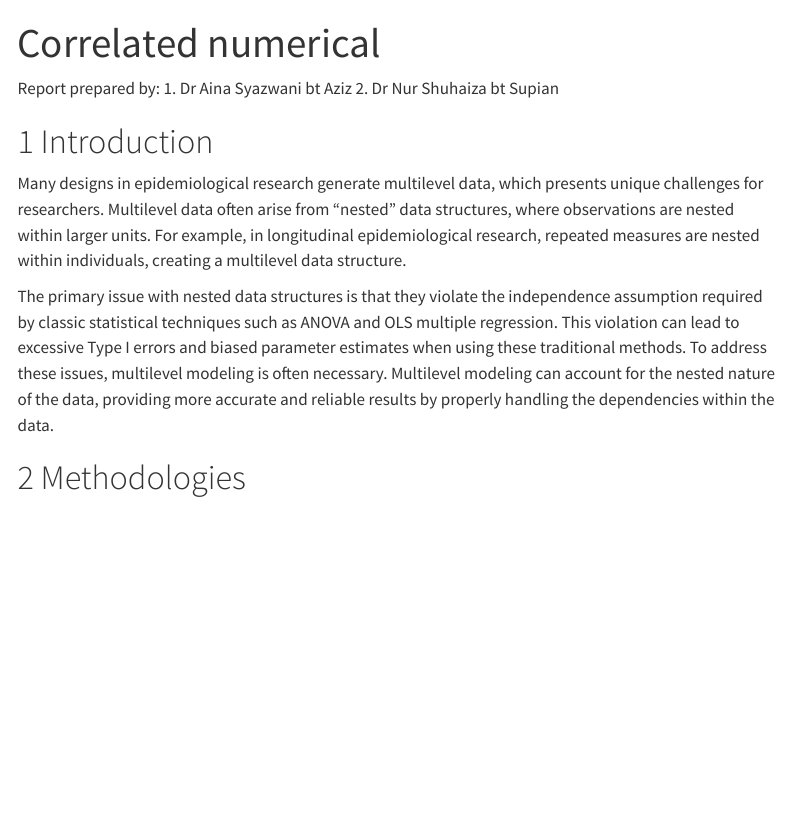
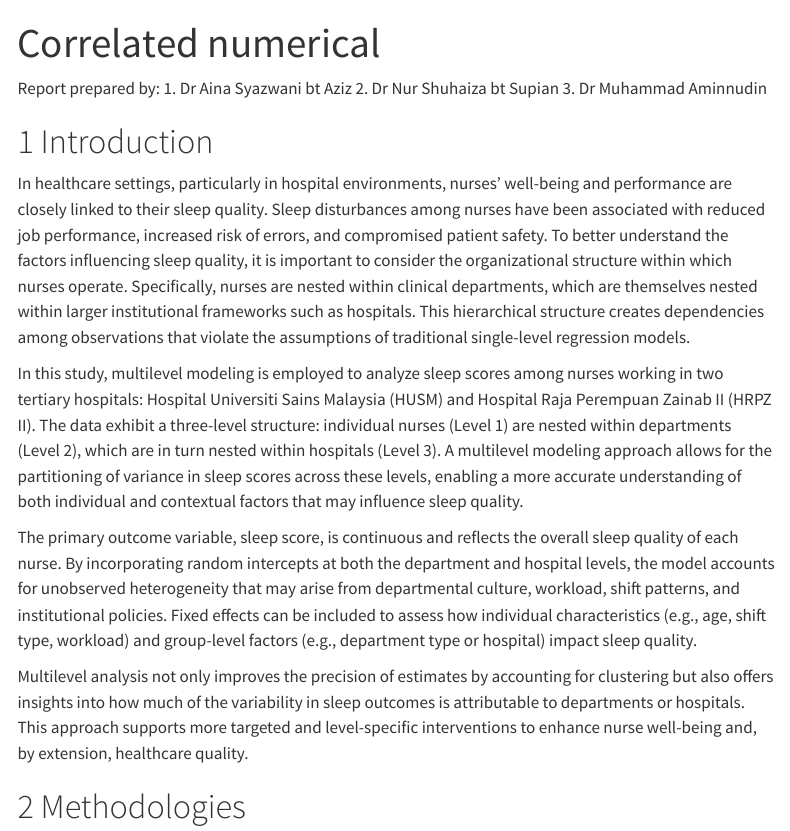
Before and after one commit to Aina0710/DrPH1_SEM_2, a Quarto document (test1.qmd): the page in a window 1100 px wide, from its top. Rendered offline with R 4.5, knitr and Pandoc in place of Quarto, with nearby package versions; some code elsewhere in the file could not run offline; menus at the side of the page are left out.

Commit message:
Update test1.qmd

```diff
--- a/test1.qmd
+++ b/test1.qmd
@@ -15,12 +15,17 @@ format:
 Report prepared by:
 1. Dr Aina Syazwani bt Aziz
 2. Dr Nur Shuhaiza bt Supian
+3. Dr Muhammad Aminnudin
 
 # Introduction
 
-Many designs in epidemiological research generate multilevel data, which presents unique challenges for researchers. Multilevel data often arise from “nested” data structures, where observations are nested within larger units. For example, in longitudinal epidemiological research, repeated measures are nested within individuals, creating a multilevel data structure.
+In healthcare settings, particularly in hospital environments, nurses' well-being and performance are closely linked to their sleep quality. Sleep disturbances among nurses have been associated with reduced job performance, increased risk of errors, and compromised patient safety. To better understand the factors influencing sleep quality, it is important to consider the organizational structure within which nurses operate. Specifically, nurses are nested within clinical departments, which are themselves nested within larger institutional frameworks such as hospitals. This hierarchical structure creates dependencies among observations that violate the assumptions of traditional single-level regression models.
 
-The primary issue with nested data structures is that they violate the independence assumption required by classic statistical techniques such as ANOVA and OLS multiple regression. This violation can lead to excessive Type I errors and biased parameter estimates when using these traditional methods. To address these issues, multilevel modeling is often necessary. Multilevel modeling can account for the nested nature of the data, providing more accurate and reliable results by properly handling the dependencies within the data.
+In this study, multilevel modeling is employed to analyze sleep scores among nurses working in two tertiary hospitals: Hospital Universiti Sains Malaysia (HUSM) and Hospital Raja Perempuan Zainab II (HRPZ II). The data exhibit a three-level structure: individual nurses (Level 1) are nested within departments (Level 2), which are in turn nested within hospitals (Level 3). A multilevel modeling approach allows for the partitioning of variance in sleep scores across these levels, enabling a more accurate understanding of both individual and contextual factors that may influence sleep quality.
+
+The primary outcome variable, sleep score, is continuous and reflects the overall sleep quality of each nurse. By incorporating random intercepts at both the department and hospital levels, the model accounts for unobserved heterogeneity that may arise from departmental culture, workload, shift patterns, and institutional policies. Fixed effects can be included to assess how individual characteristics (e.g., age, shift type, workload) and group-level factors (e.g., department type or hospital) impact sleep quality.
+
+Multilevel analysis not only improves the precision of estimates by accounting for clustering but also offers insights into how much of the variability in sleep outcomes is attributable to departments or hospitals. This approach supports more targeted and level-specific interventions to enhance nurse well-being and, by extension, healthcare quality.
 
 # Methodologies
 ## About the Data
```
